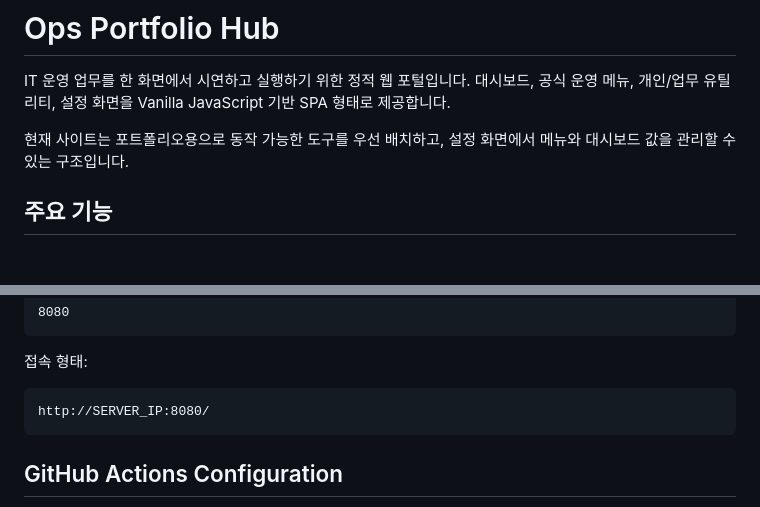
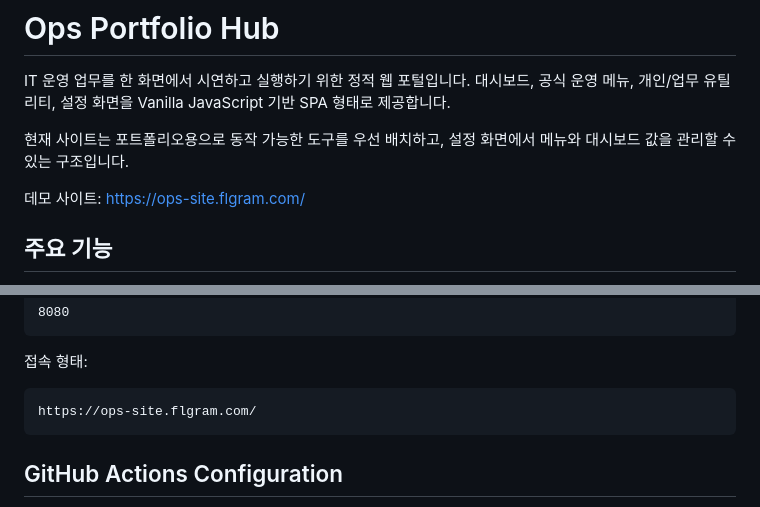
Before and after one commit to redplug/ops-site, a Markdown page: README.md, 2 parts joined by grey strips. Drawn GitHub-style; blank space fills up the shorter version.

Commit message:
docs: add demo site URL

````diff
--- a/README.md
+++ b/README.md
@@ -3,6 +3,8 @@
 IT 운영 업무를 한 화면에서 시연하고 실행하기 위한 정적 웹 포털입니다. 대시보드, 공식 운영 메뉴, 개인/업무 유틸리티, 설정 화면을 Vanilla JavaScript 기반 SPA 형태로 제공합니다.
 
 현재 사이트는 포트폴리오용으로 동작 가능한 도구를 우선 배치하고, 설정 화면에서 메뉴와 대시보드 값을 관리할 수 있는 구조입니다.
+
+데모 사이트: https://ops-site.flgram.com/
 
 ## 주요 기능
 
@@ -191,7 +193,7 @@ ops-site
 접속 형태:
 
 ```text
-http://SERVER_IP:8080/
+https://ops-site.flgram.com/
 ```
 
 ## GitHub Actions Configuration
````
